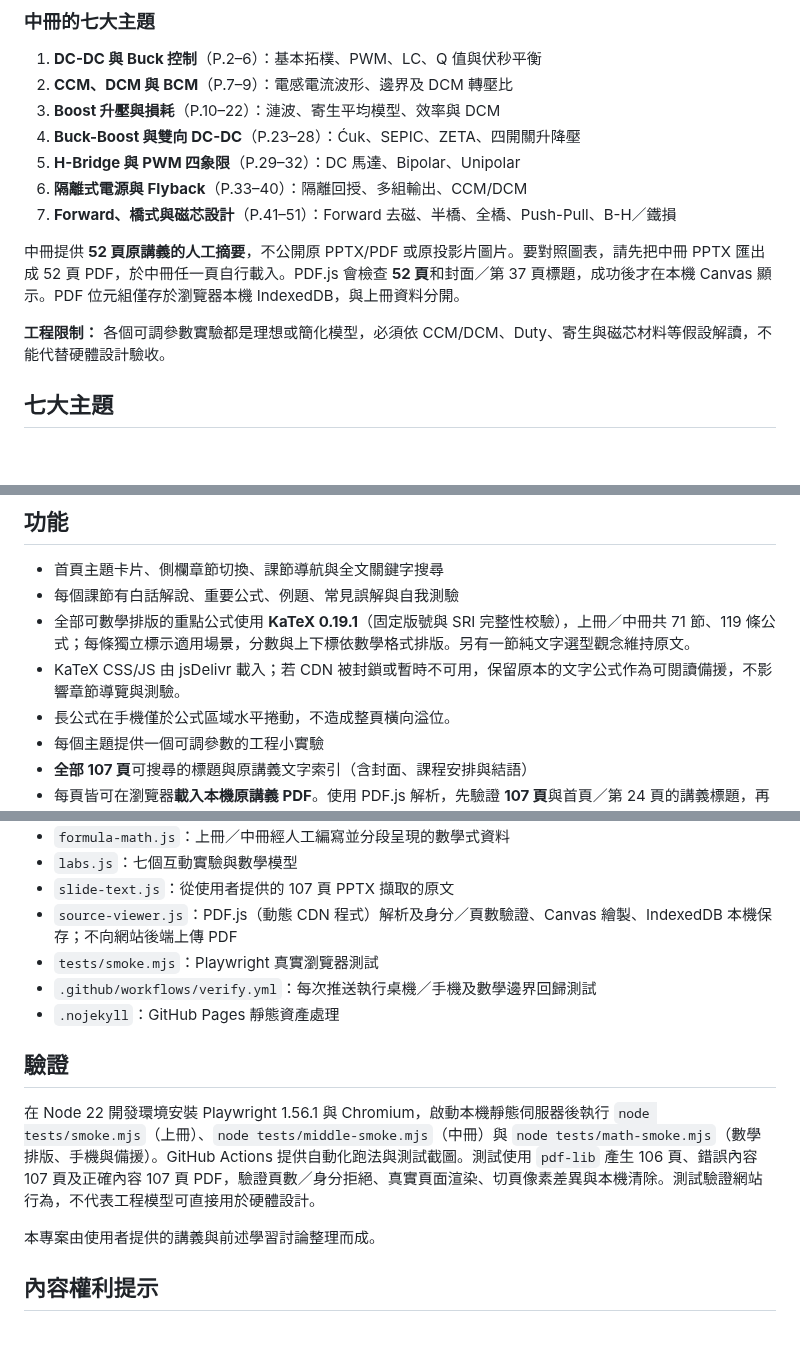
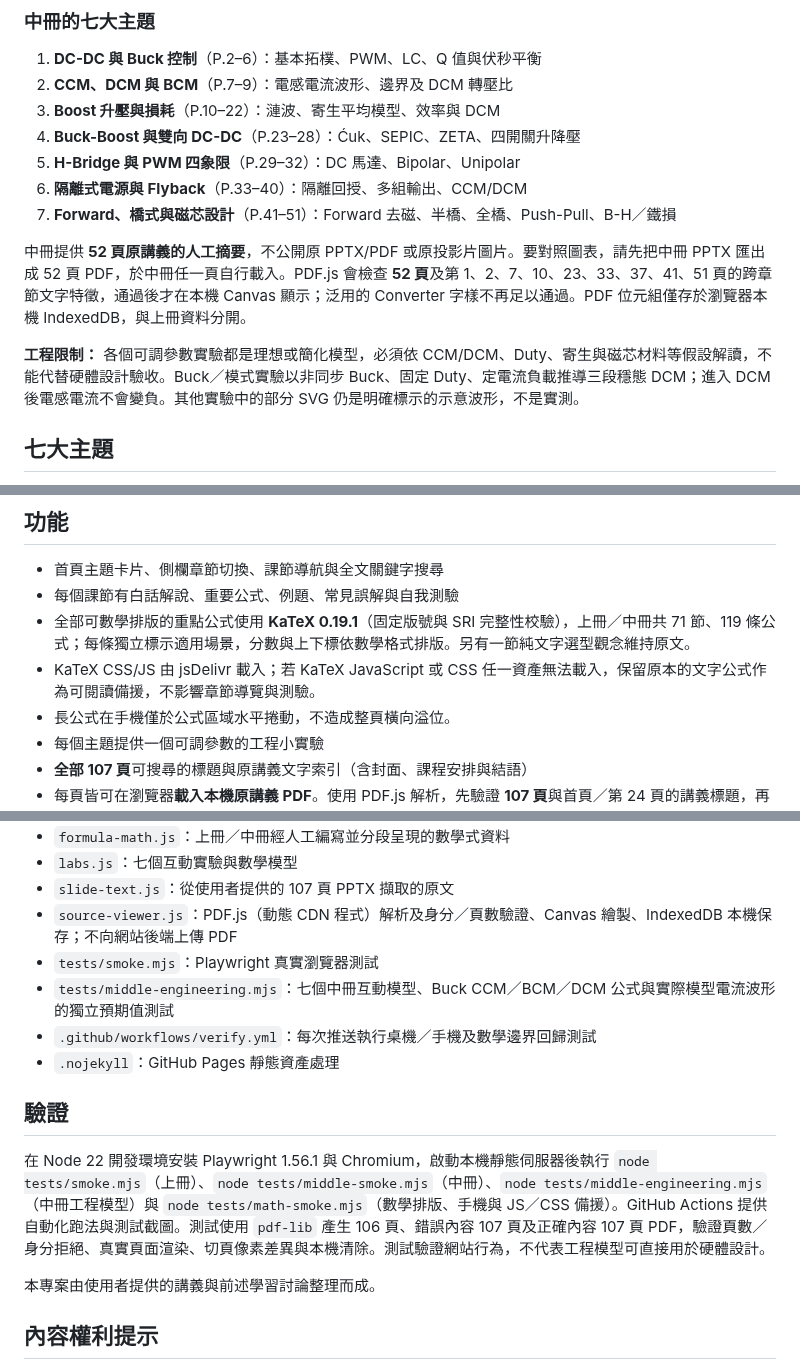
Before and after one commit to linwuyen/-EEHandouts, a Markdown page: README.md, 3 parts joined by grey strips. Drawn GitHub-style; blank space fills up the shorter version.

Commit message:
docs: record DCM model assumptions, nine PDF anchors and engineering regression gates

```diff
--- a/README.md
+++ b/README.md
@@ -19,9 +19,9 @@
 6. **隔離式電源與 Flyback**（P.33–40）：隔離回授、多組輸出、CCM/DCM
 7. **Forward、橋式與磁芯設計**（P.41–51）：Forward 去磁、半橋、全橋、Push-Pull、B-H／鐵損
 
-中冊提供 **52 頁原講義的人工摘要**，不公開原 PPTX/PDF 或原投影片圖片。要對照圖表，請先把中冊 PPTX 匯出成 52 頁 PDF，於中冊任一頁自行載入。PDF.js 會檢查 **52 頁**和封面／第 37 頁標題，成功後才在本機 Canvas 顯示。PDF 位元組僅存於瀏覽器本機 IndexedDB，與上冊資料分開。
+中冊提供 **52 頁原講義的人工摘要**，不公開原 PPTX/PDF 或原投影片圖片。要對照圖表，請先把中冊 PPTX 匯出成 52 頁 PDF，於中冊任一頁自行載入。PDF.js 會檢查 **52 頁**及第 1、2、7、10、23、33、37、41、51 頁的跨章節文字特徵，通過後才在本機 Canvas 顯示；泛用的 Converter 字樣不再足以通過。PDF 位元組僅存於瀏覽器本機 IndexedDB，與上冊資料分開。
 
-**工程限制：** 各個可調參數實驗都是理想或簡化模型，必須依 CCM/DCM、Duty、寄生與磁芯材料等假設解讀，不能代替硬體設計驗收。
+**工程限制：** 各個可調參數實驗都是理想或簡化模型，必須依 CCM/DCM、Duty、寄生與磁芯材料等假設解讀，不能代替硬體設計驗收。Buck／模式實驗以非同步 Buck、固定 Duty、定電流負載推導三段穩態 DCM；進入 DCM 後電感電流不會變負。其他實驗中的部分 SVG 仍是明確標示的示意波形，不是實測。
 
 ## 七大主題
 1. 交流電與功率（講義 P.3–11）
@@ -36,7 +36,7 @@
 - 首頁主題卡片、側欄章節切換、課節導航與全文關鍵字搜尋
 - 每個課節有白話解說、重要公式、例題、常見誤解與自我測驗
 - 全部可數學排版的重點公式使用 **KaTeX 0.19.1**（固定版號與 SRI 完整性校驗），上冊／中冊共 71 節、119 條公式；每條獨立標示適用場景，分數與上下標依數學格式排版。另有一節純文字選型觀念維持原文。
-- KaTeX CSS/JS 由 jsDelivr 載入；若 CDN 被封鎖或暫時不可用，保留原本的文字公式作為可閱讀備援，不影響章節導覽與測驗。
+- KaTeX CSS/JS 由 jsDelivr 載入；若 KaTeX JavaScript 或 CSS 任一資產無法載入，保留原本的文字公式作為可閱讀備援，不影響章節導覽與測驗。
 - 長公式在手機僅於公式區域水平捲動，不造成整頁橫向溢位。
 - 每個主題提供一個可調參數的工程小實驗
 - **全部 107 頁**可搜尋的標題與原講義文字索引（含封面、課程安排與結語）
@@ -78,12 +78,13 @@ Repository → **Settings** → **Pages** → **Build and deployment** → **Dep
 - `slide-text.js`：從使用者提供的 107 頁 PPTX 擷取的原文
 - `source-viewer.js`：PDF.js（動態 CDN 程式）解析及身分／頁數驗證、Canvas 繪製、IndexedDB 本機保存；不向網站後端上傳 PDF
 - `tests/smoke.mjs`：Playwright 真實瀏覽器測試
+- `tests/middle-engineering.mjs`：七個中冊互動模型、Buck CCM／BCM／DCM 公式與實際模型電流波形的獨立預期值測試
 - `.github/workflows/verify.yml`：每次推送執行桌機／手機及數學邊界回歸測試
 - `.nojekyll`：GitHub Pages 靜態資產處理
 
 ## 驗證
 
-在 Node 22 開發環境安裝 Playwright 1.56.1 與 Chromium，啟動本機靜態伺服器後執行 `node tests/smoke.mjs`（上冊）、`node tests/middle-smoke.mjs`（中冊）與 `node tests/math-smoke.mjs`（數學排版、手機與備援）。GitHub Actions 提供自動化跑法與測試截圖。測試使用 `pdf-lib` 產生 106 頁、錯誤內容 107 頁及正確內容 107 頁 PDF，驗證頁數／身分拒絕、真實頁面渲染、切頁像素差異與本機清除。測試驗證網站行為，不代表工程模型可直接用於硬體設計。
+在 Node 22 開發環境安裝 Playwright 1.56.1 與 Chromium，啟動本機靜態伺服器後執行 `node tests/smoke.mjs`（上冊）、`node tests/middle-smoke.mjs`（中冊）、`node tests/middle-engineering.mjs`（中冊工程模型）與 `node tests/math-smoke.mjs`（數學排版、手機與 JS／CSS 備援）。GitHub Actions 提供自動化跑法與測試截圖。測試使用 `pdf-lib` 產生 106 頁、錯誤內容 107 頁及正確內容 107 頁 PDF，驗證頁數／身分拒絕、真實頁面渲染、切頁像素差異與本機清除。測試驗證網站行為，不代表工程模型可直接用於硬體設計。
 
 本專案由使用者提供的講義與前述學習討論整理而成。
 ## 內容權利提示
```
